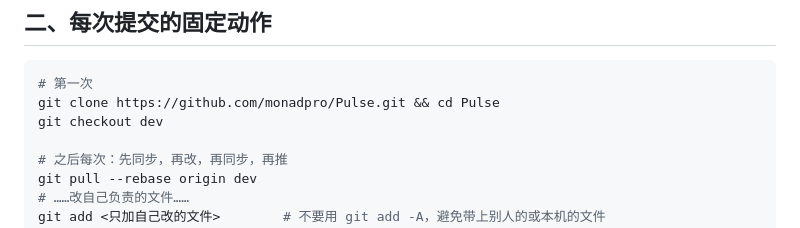
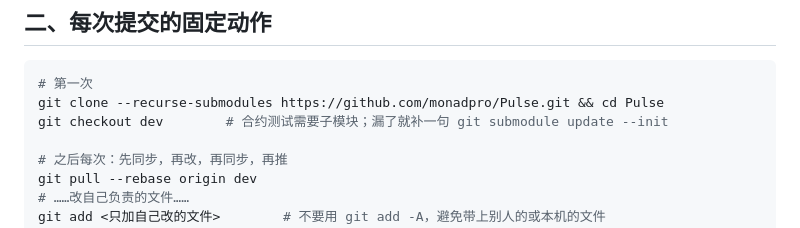
Before and after one commit to monadpro/Pulse, a Markdown page: docs/COLLABORATION.md, the part around the change. Drawn GitHub-style.

````diff
--- a/docs/COLLABORATION.md
+++ b/docs/COLLABORATION.md
@@ -15,8 +15,8 @@
 
 ```sh
 # 第一次
-git clone https://github.com/monadpro/Pulse.git && cd Pulse
-git checkout dev
+git clone --recurse-submodules https://github.com/monadpro/Pulse.git && cd Pulse
+git checkout dev        # 合约测试需要子模块；漏了就补一句 git submodule update --init
 
 # 之后每次：先同步，再改，再同步，再推
 git pull --rebase origin dev
````
Also changed, not shown: docs/PLAN_C.md (added, +149 -0 lines).
